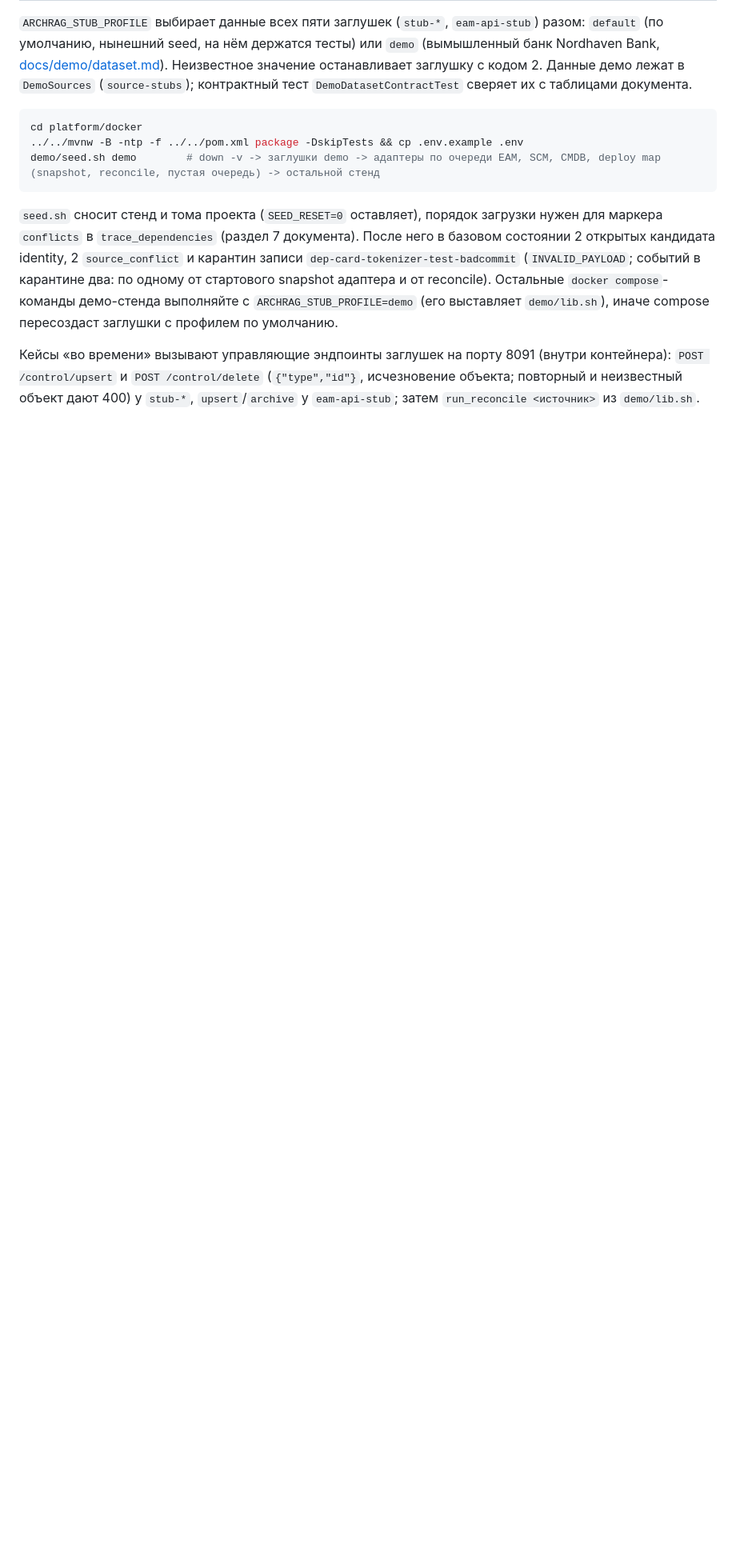
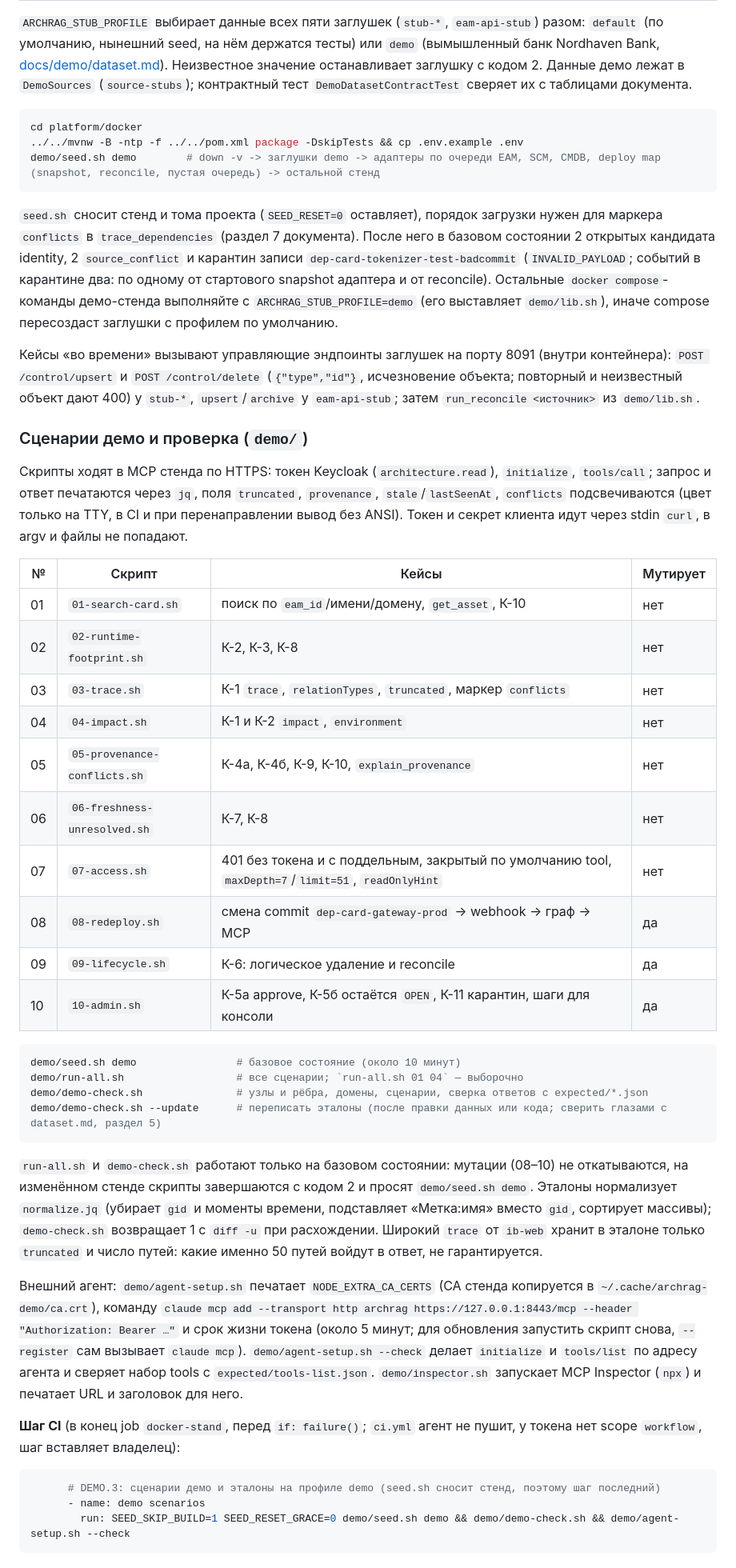
Before and after one commit to Unlocker/architecture-rag, a Markdown page: platform/docker/README.md, the part around the change. Shown at 80% size. Rendered like a GitHub page; blank space fills up the shorter version.

Commit message:
UNLOCKER-300: README (сценарии демо, шаг CI), правка §1 dataset.md про ownerTeam 5102
Co-Authored-By: Claude Sonnet 5.5 <noreply@anthropic.com>
Co-authored-by: multica-agent <github@multica.ai>

````diff
--- a/platform/docker/README.md
+++ b/platform/docker/README.md
@@ -256,3 +256,39 @@ demo/seed.sh demo        # down -v -> заглушки demo -> адаптеры
 `seed.sh` сносит стенд и тома проекта (`SEED_RESET=0` оставляет), порядок загрузки нужен для маркера `conflicts` в `trace_dependencies` (раздел 7 документа). После него в базовом состоянии 2 открытых кандидата identity, 2 `source_conflict` и карантин записи `dep-card-tokenizer-test-badcommit` (`INVALID_PAYLOAD`; событий в карантине два: по одному от стартового snapshot адаптера и от reconcile). Остальные `docker compose`-команды демо-стенда выполняйте с `ARCHRAG_STUB_PROFILE=demo` (его выставляет `demo/lib.sh`), иначе compose пересоздаст заглушки с профилем по умолчанию.
 
 Кейсы «во времени» вызывают управляющие эндпоинты заглушек на порту 8091 (внутри контейнера): `POST /control/upsert` и `POST /control/delete` (`{"type","id"}`, исчезновение объекта; повторный и неизвестный объект дают 400) у `stub-*`, `upsert`/`archive` у `eam-api-stub`; затем `run_reconcile <источник>` из `demo/lib.sh`.
+
+### Сценарии демо и проверка (`demo/`)
+
+Скрипты ходят в MCP стенда по HTTPS: токен Keycloak (`architecture.read`), `initialize`, `tools/call`; запрос и ответ печатаются через `jq`, поля `truncated`, `provenance`, `stale`/`lastSeenAt`, `conflicts` подсвечиваются (цвет только на TTY, в CI и при перенаправлении вывод без ANSI). Токен и секрет клиента идут через stdin `curl`, в argv и файлы не попадают.
+
+| № | Скрипт | Кейсы | Мутирует |
+|---|---|---|---|
+| 01 | `01-search-card.sh` | поиск по `eam_id`/имени/домену, `get_asset`, К-10 | нет |
+| 02 | `02-runtime-footprint.sh` | К-2, К-3, К-8 | нет |
+| 03 | `03-trace.sh` | К-1 `trace`, `relationTypes`, `truncated`, маркер `conflicts` | нет |
+| 04 | `04-impact.sh` | К-1 и К-2 `impact`, `environment` | нет |
+| 05 | `05-provenance-conflicts.sh` | К-4а, К-4б, К-9, К-10, `explain_provenance` | нет |
+| 06 | `06-freshness-unresolved.sh` | К-7, К-8 | нет |
+| 07 | `07-access.sh` | 401 без токена и с поддельным, закрытый по умолчанию tool, `maxDepth=7`/`limit=51`, `readOnlyHint` | нет |
+| 08 | `08-redeploy.sh` | смена commit `dep-card-gateway-prod` → webhook → граф → MCP | да |
+| 09 | `09-lifecycle.sh` | К-6: логическое удаление и reconcile | да |
+| 10 | `10-admin.sh` | К-5а approve, К-5б остаётся `OPEN`, К-11 карантин, шаги для консоли | да |
+
+```bash
+demo/seed.sh demo                # базовое состояние (около 10 минут)
+demo/run-all.sh                  # все сценарии; `run-all.sh 01 04` — выборочно
+demo/demo-check.sh               # узлы и рёбра, домены, сценарии, сверка ответов с expected/*.json
+demo/demo-check.sh --update      # переписать эталоны (после правки данных или кода; сверить глазами с dataset.md, раздел 5)
+```
+
+`run-all.sh` и `demo-check.sh` работают только на базовом состоянии: мутации (08–10) не откатываются, на изменённом стенде скрипты завершаются с кодом 2 и просят `demo/seed.sh demo`. Эталоны нормализует `normalize.jq` (убирает `gid` и моменты времени, подставляет «Метка:имя» вместо `gid`, сортирует массивы); `demo-check.sh` возвращает 1 с `diff -u` при расхождении. Широкий `trace` от `ib-web` хранит в эталоне только `truncated` и число путей: какие именно 50 путей войдут в ответ, не гарантируется.
+
+Внешний агент: `demo/agent-setup.sh` печатает `NODE_EXTRA_CA_CERTS` (CA стенда копируется в `~/.cache/archrag-demo/ca.crt`), команду `claude mcp add --transport http archrag https://127.0.0.1:8443/mcp --header "Authorization: Bearer …"` и срок жизни токена (около 5 минут; для обновления запустить скрипт снова, `--register` сам вызывает `claude mcp`). `demo/agent-setup.sh --check` делает `initialize` и `tools/list` по адресу агента и сверяет набор tools с `expected/tools-list.json`. `demo/inspector.sh` запускает MCP Inspector (`npx`) и печатает URL и заголовок для него.
+
+**Шаг CI** (в конец job `docker-stand`, перед `if: failure()`; `ci.yml` агент не пушит, у токена нет scope `workflow`, шаг вставляет владелец):
+
+```yaml
+      # DEMO.3: сценарии демо и эталоны на профиле demo (seed.sh сносит стенд, поэтому шаг последний)
+      - name: demo scenarios
+        run: SEED_SKIP_BUILD=1 SEED_RESET_GRACE=0 demo/seed.sh demo && demo/demo-check.sh && demo/agent-setup.sh --check
+```
````
Also changed, not shown: docs/demo/dataset.md (+1 -1 lines).
